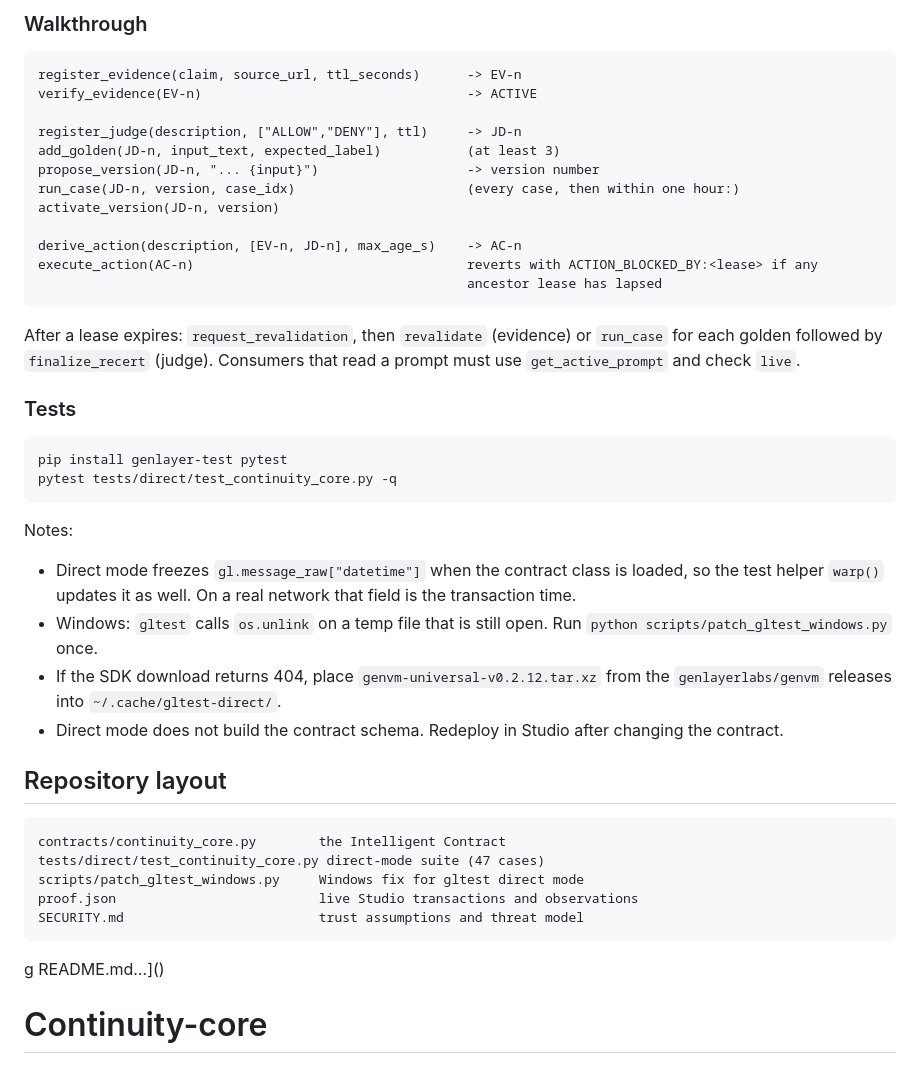
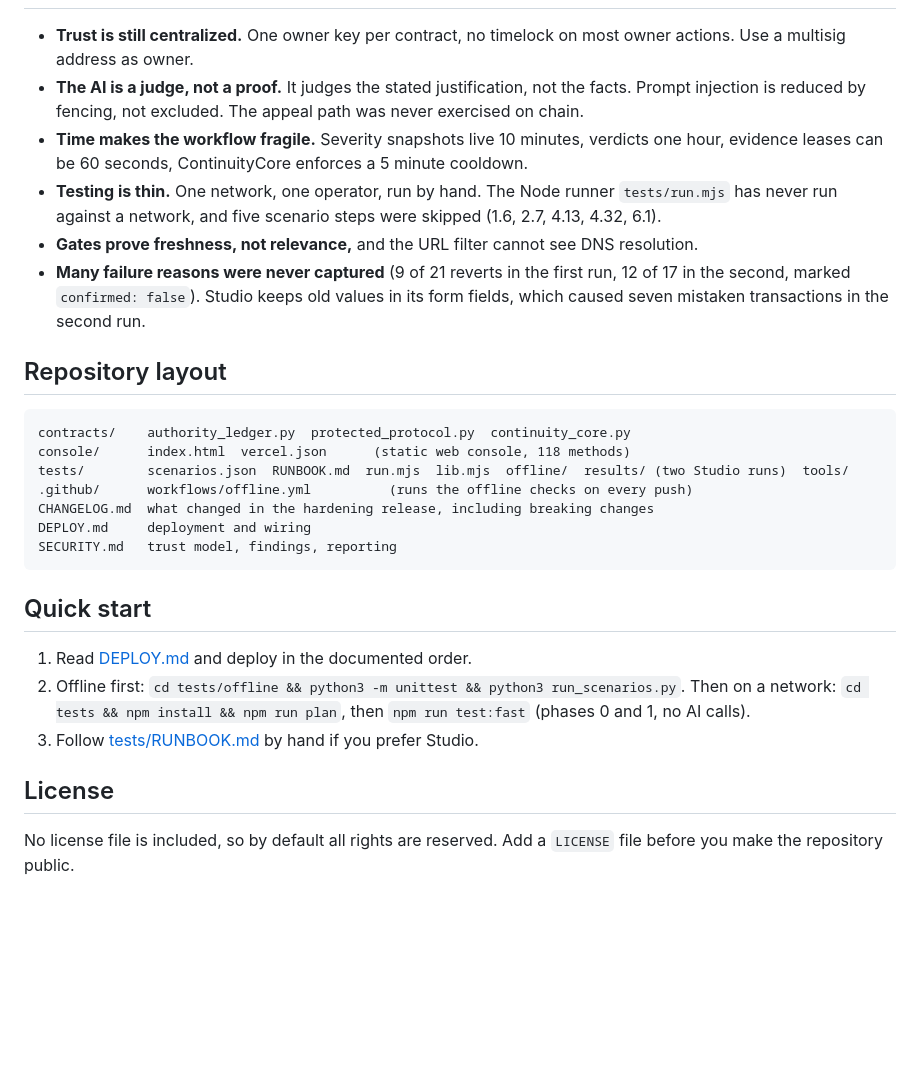
Before and after one commit to Biosolverr/Authority_Continuity-core, a Markdown page: README.md, the part around one of its changes. Drawn GitHub-style; blank space fills up the shorter version.

````diff
--- a/README.md
+++ b/README.md
@@ -125,49 +80,28 @@ with no constructor arguments.
-### Walkthrough
-
-```
-register_evidence(claim, source_url, ttl_seconds)      -> EV-n
-verify_evidence(EV-n)                                  -> ACTIVE
-
-register_judge(description, ["ALLOW","DENY"], ttl)     -> JD-n
-add_golden(JD-n, input_text, expected_label)           (at least 3)
-propose_version(JD-n, "... {input}")                   -> version number
-run_case(JD-n, version, case_idx)                      (every case, then within one hour:)
-activate_version(JD-n, version)
-
-derive_action(description, [EV-n, JD-n], max_age_s)    -> AC-n
-execute_action(AC-n)                                   reverts with ACTION_BLOCKED_BY:<lease> if any
-                                                       ancestor lease has lapsed
-```
-
-After a lease expires: `request_revalidation`, then `revalidate` (evidence) or `run_case` for each
-golden followed by `finalize_recert` (judge). Consumers that read a prompt must use
-`get_active_prompt` and check `live`.
-
-### Tests
-
-```
-pip install genlayer-test pytest
-pytest tests/direct/test_continuity_core.py -q
-```
-
-Notes:
-
-* Direct mode freezes `gl.message_raw["datetime"]` when the contract class is loaded, so the test
-  helper `warp()` updates it as well. On a real network that field is the transaction time.
-* Windows: `gltest` calls `os.unlink` on a temp file that is still open. Run
-  `python scripts/patch_gltest_windows.py` once.
-* If the SDK download returns 404, place `genvm-universal-v0.2.12.tar.xz` from the `genlayerlabs/genvm`
-  releases into `~/.cache/gltest-direct/`.
-* Direct mode does not build the contract schema. Redeploy in Studio after changing the contract.
+- **Trust is still centralized.** One owner key per contract, no timelock on most owner actions. Use a multisig address as owner.
+- **The AI is a judge, not a proof.** It judges the stated justification, not the facts. Prompt injection is reduced by fencing, not excluded. The appeal path was never exercised on chain.
+- **Time makes the workflow fragile.** Severity snapshots live 10 minutes, verdicts one hour, evidence leases can be 60 seconds, ContinuityCore enforces a 5 minute cooldown.
+- **Testing is thin.** One network, one operator, run by hand. The Node runner `tests/run.mjs` has never run against a network, and five scenario steps were skipped (1.6, 2.7, 4.13, 4.32, 6.1).
+- **Gates prove freshness, not relevance,** and the URL filter cannot see DNS resolution.
+- **Many failure reasons were never captured** (9 of 21 reverts in the first run, 12 of 17 in the second, marked `confirmed: false`). Studio keeps old values in its form fields, which caused seven mistaken transactions in the second run.
 
 ## Repository layout
 
 ```
-contracts/continuity_core.py        the Intelligent Contract
-tests/direct/test_continuity_core.py direct-mode suite (47 cases)
-scripts/patch_gltest_windows.py     Windows fix for gltest direct mode
-proof.json                          live Studio transactions and observations
-SECURITY.md                         trust assumptions and threat model
+contracts/    authority_ledger.py  protected_protocol.py  continuity_core.py
+console/      index.html  vercel.json      (static web console, 118 methods)
+tests/        scenarios.json  RUNBOOK.md  run.mjs  lib.mjs  offline/  results/ (two Studio runs)  tools/
+.github/      workflows/offline.yml          (runs the offline checks on every push)
+CHANGELOG.md  what changed in the hardening release, including breaking changes
+DEPLOY.md     deployment and wiring
+SECURITY.md   trust model, findings, reporting
 ```
-g README.md…]()
-# Continuity-core
+
+## Quick start
+
+1. Read [DEPLOY.md](DEPLOY.md) and deploy in the documented order.
+2. Offline first: `cd tests/offline && python3 -m unittest && python3 run_scenarios.py`. Then on a network: `cd tests && npm install && npm run plan`, then `npm run test:fast` (phases 0 and 1, no AI calls).
+3. Follow [tests/RUNBOOK.md](tests/RUNBOOK.md) by hand if you prefer Studio.
+
+## License
+
+No license file is included, so by default all rights are reserved. Add a `LICENSE` file before you make the repository public.
````
Also changed, not shown: other parts of README.md (+59 -104 lines).
